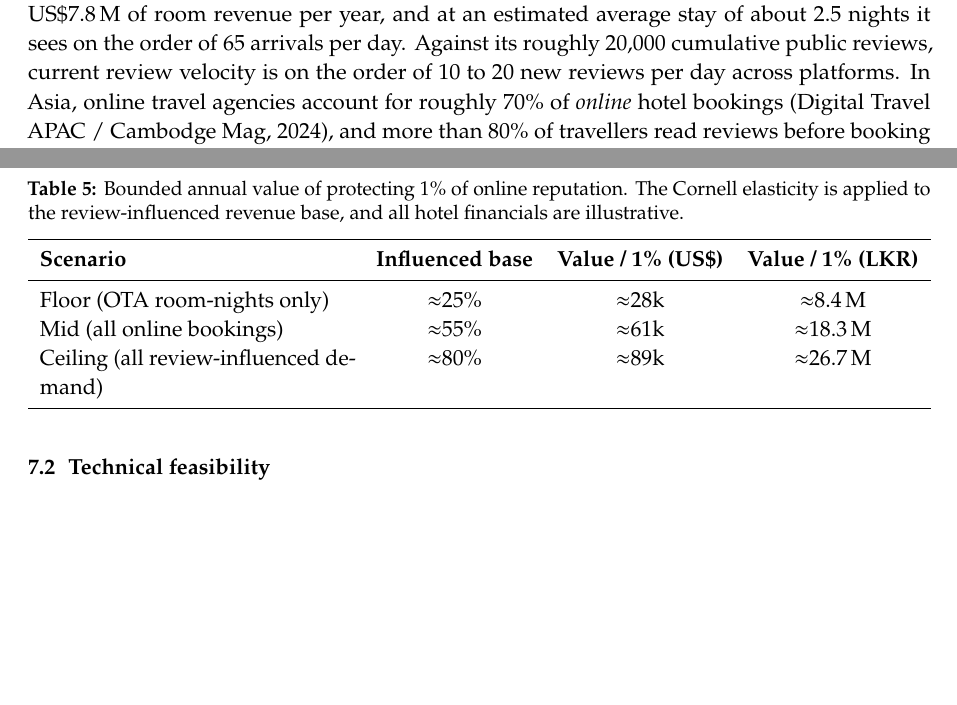
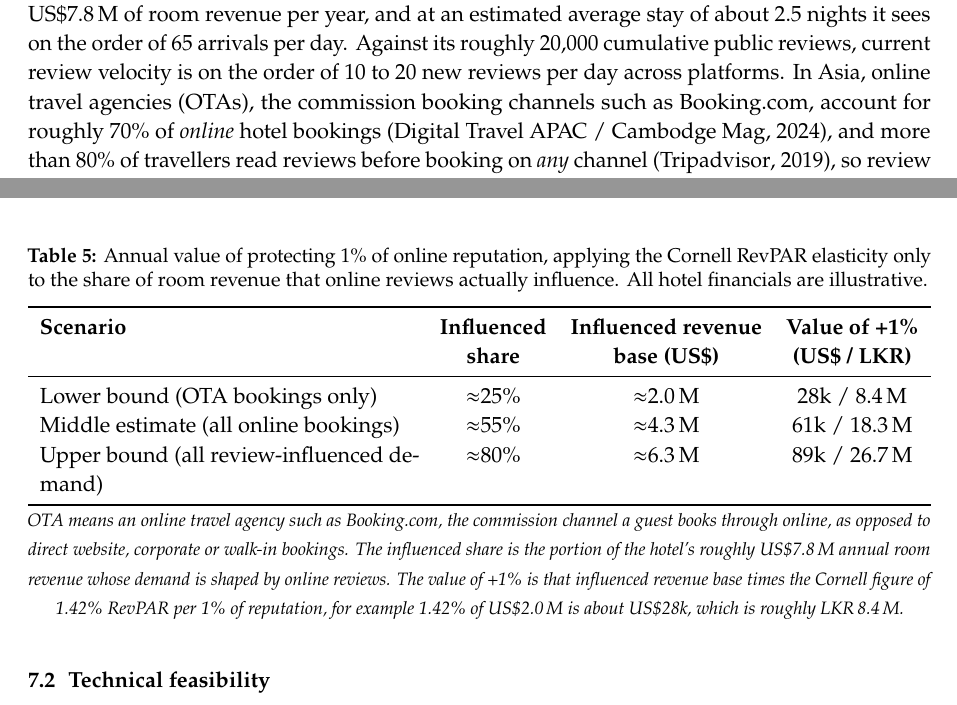
Before and after one commit to dpiyumal2319/guest-review-intelligence-and-action-management-system, a LaTeX document (docs/report/main.tex): two parts of pages 6 and 16 of 23 before the commit and two parts of pages 6 and 17 of 23 after it, joined at a grey line, cut so that both start at the same text, the shorter picture padded with empty space. Compiled offline with pdfLaTeX.

Commit message:
feat(report): update implementation section and refine table of contents

```diff
--- a/docs/report/main.tex
+++ b/docs/report/main.tex
@@ -72,7 +72,7 @@
 % --- Screenshot placeholder: uses real file if present, else a labelled box ---
 \newcommand{\screenshot}[3]{%
   % #1 = filename (in figures/), #2 = caption, #3 = label
-  \begin{figure}[t]
+  \begin{figure}[H]
   \centering
   \IfFileExists{figures/#1}{%
     \includegraphics[width=0.92\linewidth]{figures/#1}%
@@ -271,7 +271,8 @@ clearly-flagged illustrative operating assumptions. At a representative 72\% occ
 average daily rate, the property turns roughly 60{,}000 occupied room-nights and about US\$7.8\,M of room
 revenue per year, and at an estimated average stay of about 2.5 nights it sees on the order of 65
 arrivals per day. Against its roughly 20{,}000 cumulative public reviews, current review velocity is on
-the order of 10 to 20 new reviews per day across platforms. In Asia, online travel agencies account for
+the order of 10 to 20 new reviews per day across platforms. In Asia, online travel agencies (OTAs), the
+commission booking channels such as Booking.com, account for
 roughly 70\% of \emph{online} hotel bookings \citep{asia2024ota}, and more than 80\% of travellers read
 reviews before booking on \emph{any} channel \citep{tripadvisor2019reviews}, so review pressure shapes a
 large share of demand for a property like this. These are not large numbers to \emph{read}, which is the
@@ -627,18 +628,28 @@ erosion.
 
 \begin{table}[H]
 \centering
-\caption{Bounded annual value of protecting 1\% of online reputation. The Cornell elasticity is applied
-to the review-influenced revenue base, and all hotel financials are illustrative.}
+\caption{Annual value of protecting 1\% of online reputation, applying the Cornell RevPAR elasticity
+only to the share of room revenue that online reviews actually influence. All hotel financials are
+illustrative.}
 \label{tab:revenue}
 \begin{tabularx}{\linewidth}{Xccc}
 \toprule
-\textbf{Scenario} & \textbf{Influenced base} & \textbf{Value / 1\% (US\$)} & \textbf{Value / 1\% (LKR)} \\
+\textbf{Scenario} & \textbf{Influenced} & \textbf{Influenced revenue} & \textbf{Value of +1\%} \\
+ & \textbf{share} & \textbf{base (US\$)} & \textbf{(US\$ / LKR)} \\
 \midrule
-Floor (OTA room-nights only)        & $\approx$25\% & $\approx$28k & $\approx$8.4\,M \\
-Mid (all online bookings)           & $\approx$55\% & $\approx$61k & $\approx$18.3\,M \\
-Ceiling (all review-influenced demand) & $\approx$80\% & $\approx$89k & $\approx$26.7\,M \\
+Lower bound (OTA bookings only)        & $\approx$25\% & $\approx$2.0\,M & 28k / 8.4\,M \\
+Middle estimate (all online bookings)  & $\approx$55\% & $\approx$4.3\,M & 61k / 18.3\,M \\
+Upper bound (all review-influenced demand) & $\approx$80\% & $\approx$6.3\,M & 89k / 26.7\,M \\
 \bottomrule
 \end{tabularx}
+
+\smallskip
+{\footnotesize\itshape OTA means an online travel agency such as Booking.com, the commission channel a
+guest books through online, as opposed to direct website, corporate or walk-in bookings. The influenced
+share is the portion of the hotel's roughly US\$7.8\,M annual room revenue whose demand is shaped by
+online reviews. The value of +1\% is that influenced revenue base times the Cornell figure of 1.42\%
+RevPAR per 1\% of reputation, for example 1.42\% of US\$2.0\,M is about US\$28k, which is roughly
+LKR\,8.4\,M.}
 \end{table}
 
 \subsection{Technical feasibility}
```
Also changed, not shown: docs/report/main.tex (6 more changed lines), 5 other files.
